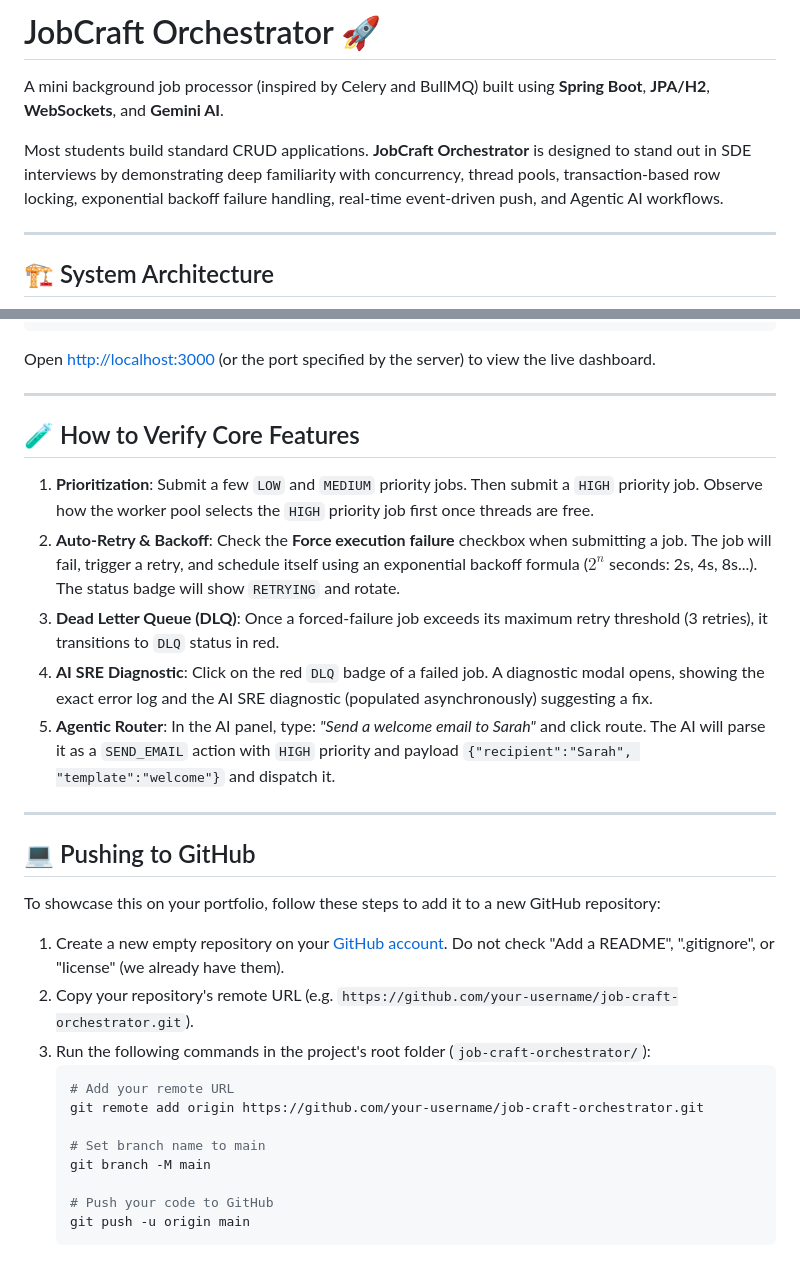
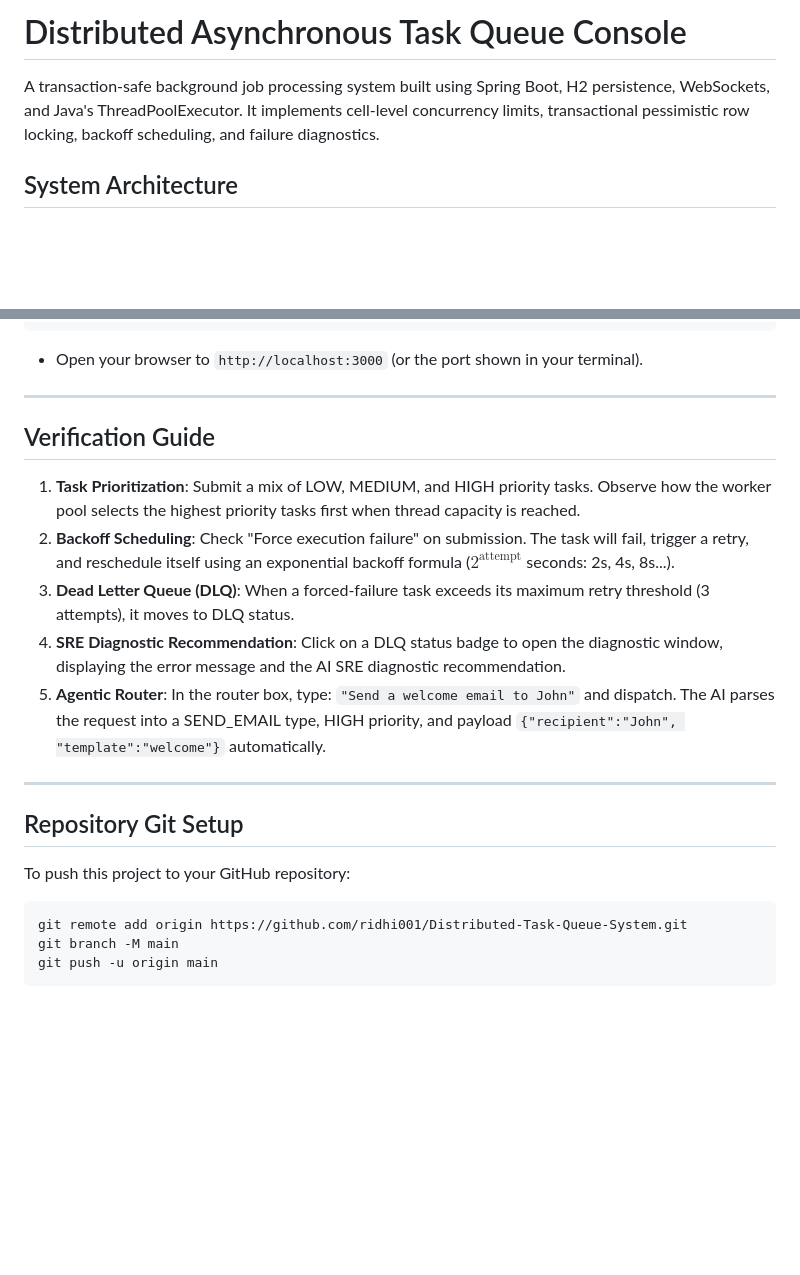
Before and after one commit to ridhi001/Distributed-Task-Queue-System, a Markdown page: README.md, 2 parts joined by grey strips. GitHub-like rendering; blank space fills up the shorter version.

````diff
--- a/README.md
+++ b/README.md
@@ -1,12 +1,8 @@
-# JobCraft Orchestrator 🚀
+# Distributed Asynchronous Task Queue Console
 
-A mini background job processor (inspired by Celery and BullMQ) built using **Spring Boot**, **JPA/H2**, **WebSockets**, and **Gemini AI**.
+A transaction-safe background job processing system built using Spring Boot, H2 persistence, WebSockets, and Java's ThreadPoolExecutor. It implements cell-level concurrency limits, transactional pessimistic row locking, backoff scheduling, and failure diagnostics.
 
-Most students build standard CRUD applications. **JobCraft Orchestrator** is designed to stand out in SDE interviews by demonstrating deep familiarity with concurrency, thread pools, transaction-based row locking, exponential backoff failure handling, real-time event-driven push, and Agentic AI workflows.
-
----
-
-## 🏗️ System Architecture
+## System Architecture
 
 ```mermaid
 graph TD
@@ -79,33 +81,24 @@ cd frontend
 npx serve .
 ```
-Open [http://localhost:3000](http://localhost:3000) (or the port specified by the server) to view the live dashboard.
+- Open your browser to `http://localhost:3000` (or the port shown in your terminal).
 
 ---
 
-## 🧪 How to Verify Core Features
+## Verification Guide
 
-1. **Prioritization**: Submit a few `LOW` and `MEDIUM` priority jobs. Then submit a `HIGH` priority job. Observe how the worker pool selects the `HIGH` priority job first once threads are free.
-2. **Auto-Retry & Backoff**: Check the **Force execution failure** checkbox when submitting a job. The job will fail, trigger a retry, and schedule itself using an exponential backoff formula ($2^n$ seconds: 2s, 4s, 8s...). The status badge will show `RETRYING` and rotate.
-3. **Dead Letter Queue (DLQ)**: Once a forced-failure job exceeds its maximum retry threshold (3 retries), it transitions to `DLQ` status in red.
-4. **AI SRE Diagnostic**: Click on the red `DLQ` badge of a failed job. A diagnostic modal opens, showing the exact error log and the AI SRE diagnostic (populated asynchronously) suggesting a fix.
-5. **Agentic Router**: In the AI panel, type: *"Send a welcome email to Sarah"* and click route. The AI will parse it as a `SEND_EMAIL` action with `HIGH` priority and payload `{"recipient":"Sarah", "template":"welcome"}` and dispatch it.
+1. **Task Prioritization**: Submit a mix of LOW, MEDIUM, and HIGH priority tasks. Observe how the worker pool selects the highest priority tasks first when thread capacity is reached.
+2. **Backoff Scheduling**: Check "Force execution failure" on submission. The task will fail, trigger a retry, and reschedule itself using an exponential backoff formula ($2^{\text{attempt}}$ seconds: 2s, 4s, 8s...).
+3. **Dead Letter Queue (DLQ)**: When a forced-failure task exceeds its maximum retry threshold (3 attempts), it moves to DLQ status.
+4. **SRE Diagnostic Recommendation**: Click on a DLQ status badge to open the diagnostic window, displaying the error message and the AI SRE diagnostic recommendation.
+5. **Agentic Router**: In the router box, type: `"Send a welcome email to John"` and dispatch. The AI parses the request into a SEND_EMAIL type, HIGH priority, and payload `{"recipient":"John", "template":"welcome"}` automatically.
 
 ---
 
-## 💻 Pushing to GitHub
+## Repository Git Setup
 
-To showcase this on your portfolio, follow these steps to add it to a new GitHub repository:
-
-1. Create a new empty repository on your [GitHub account](https://github.com/new). Do not check "Add a README", ".gitignore", or "license" (we already have them).
-2. Copy your repository's remote URL (e.g. `https://github.com/your-username/job-craft-orchestrator.git`).
-3. Run the following commands in the project's root folder (`job-craft-orchestrator/`):
-   ```bash
-   # Add your remote URL
-   git remote add origin https://github.com/your-username/job-craft-orchestrator.git
-
-   # Set branch name to main
-   git branch -M main
-
-   # Push your code to GitHub
-   git push -u origin main
-   ```
+To push this project to your GitHub repository:
+```bash
+git remote add origin https://github.com/ridhi001/Distributed-Task-Queue-System.git
+git branch -M main
+git push -u origin main
+```
````
Also changed, not shown: other parts of README.md (+56 -50 lines).
